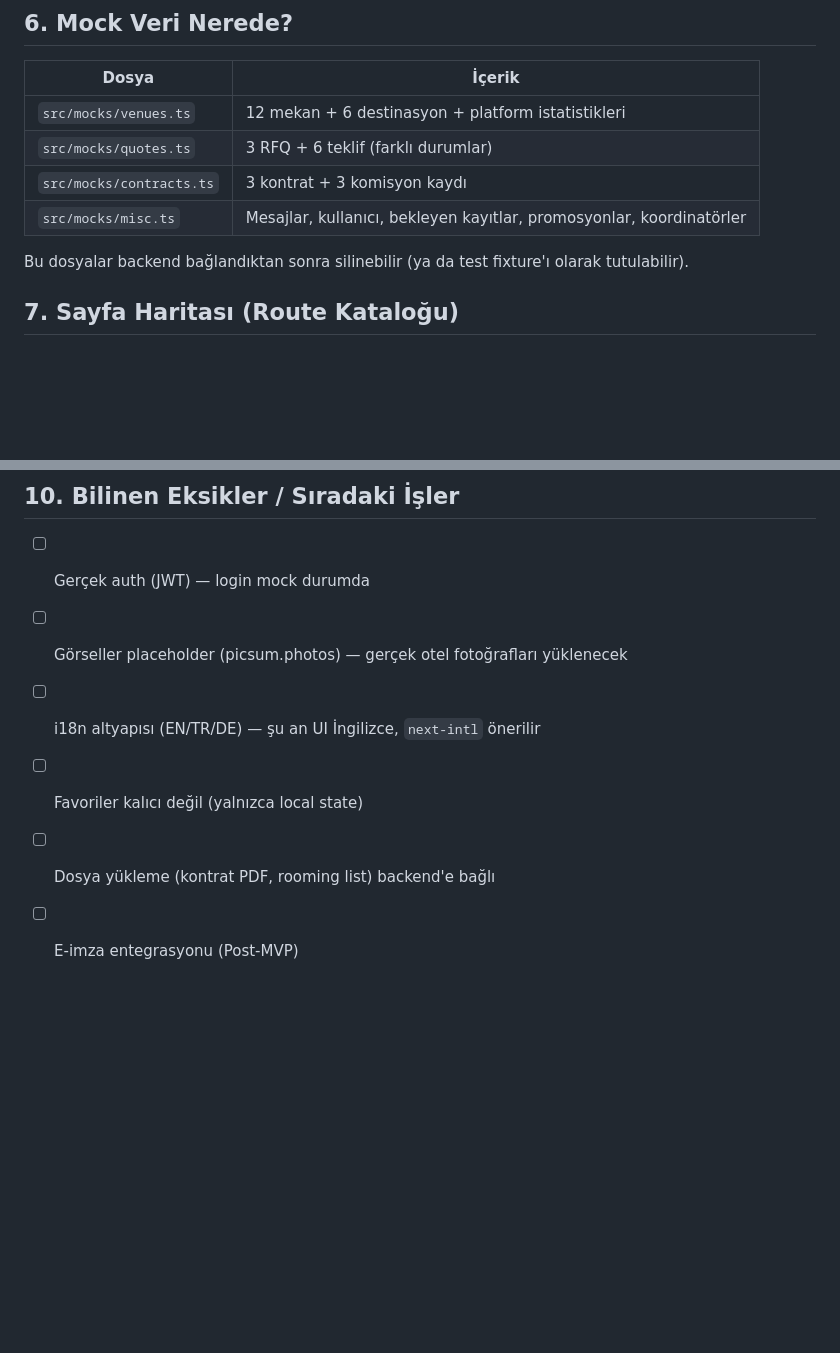
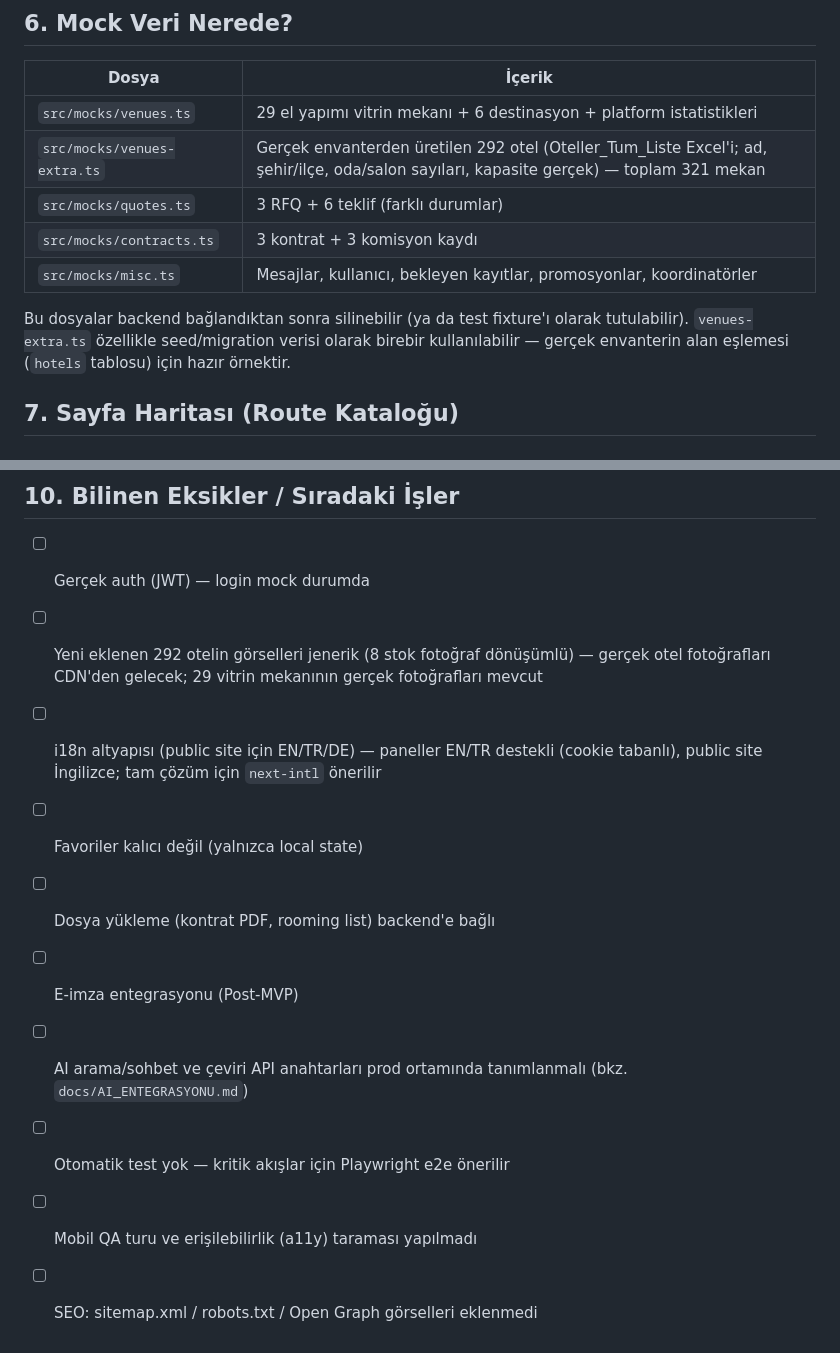
Before and after one commit to yavuzalpazizoglu-coder/turmeet, a Markdown page: docs/BACKEND_INTEGRATION.md, 2 parts joined by grey strips. GitHub-like rendering; blank space fills up the shorter version.

```diff
--- a/docs/BACKEND_INTEGRATION.md
+++ b/docs/BACKEND_INTEGRATION.md
@@ -128,12 +128,15 @@ dönüşümü yapın (veya Eloquent `$casts` + resource'larda mapleyin).
 
 | Dosya | İçerik |
 |---|---|
-| `src/mocks/venues.ts` | 12 mekan + 6 destinasyon + platform istatistikleri |
+| `src/mocks/venues.ts` | 29 el yapımı vitrin mekanı + 6 destinasyon + platform istatistikleri |
+| `src/mocks/venues-extra.ts` | Gerçek envanterden üretilen 292 otel (Oteller_Tum_Liste Excel'i; ad, şehir/ilçe, oda/salon sayıları, kapasite gerçek) — toplam 321 mekan |
 | `src/mocks/quotes.ts` | 3 RFQ + 6 teklif (farklı durumlar) |
 | `src/mocks/contracts.ts` | 3 kontrat + 3 komisyon kaydı |
 | `src/mocks/misc.ts` | Mesajlar, kullanıcı, bekleyen kayıtlar, promosyonlar, koordinatörler |
 
 Bu dosyalar backend bağlandıktan sonra silinebilir (ya da test fixture'ı olarak tutulabilir).
+`venues-extra.ts` özellikle seed/migration verisi olarak birebir kullanılabilir —
+gerçek envanterin alan eşlemesi (`hotels` tablosu) için hazır örnektir.
 
 ## 7. Sayfa Haritası (Route Kataloğu)
 
@@ -202,8 +205,12 @@ Demo giriş: `/login` → rol seç → ilgili panele yönlenir (şifre kontrolü
 ## 10. Bilinen Eksikler / Sıradaki İşler
 
 - [ ] Gerçek auth (JWT) — login mock durumda
-- [ ] Görseller placeholder (picsum.photos) — gerçek otel fotoğrafları yüklenecek
-- [ ] i18n altyapısı (EN/TR/DE) — şu an UI İngilizce, `next-intl` önerilir
+- [ ] Yeni eklenen 292 otelin görselleri jenerik (8 stok fotoğraf dönüşümlü) — gerçek otel fotoğrafları CDN'den gelecek; 29 vitrin mekanının gerçek fotoğrafları mevcut
+- [ ] i18n altyapısı (public site için EN/TR/DE) — paneller EN/TR destekli (cookie tabanlı), public site İngilizce; tam çözüm için `next-intl` önerilir
 - [ ] Favoriler kalıcı değil (yalnızca local state)
 - [ ] Dosya yükleme (kontrat PDF, rooming list) backend'e bağlı
 - [ ] E-imza entegrasyonu (Post-MVP)
+- [ ] AI arama/sohbet ve çeviri API anahtarları prod ortamında tanımlanmalı (bkz. `docs/AI_ENTEGRASYONU.md`)
+- [ ] Otomatik test yok — kritik akışlar için Playwright e2e önerilir
+- [ ] Mobil QA turu ve erişilebilirlik (a11y) taraması yapılmadı
+- [ ] SEO: sitemap.xml / robots.txt / Open Graph görselleri eklenmedi
```
Also changed, not shown: README.md (+1 -0 lines), docs/DEVIR_BRIEF.md (added, +112 -0 lines).
